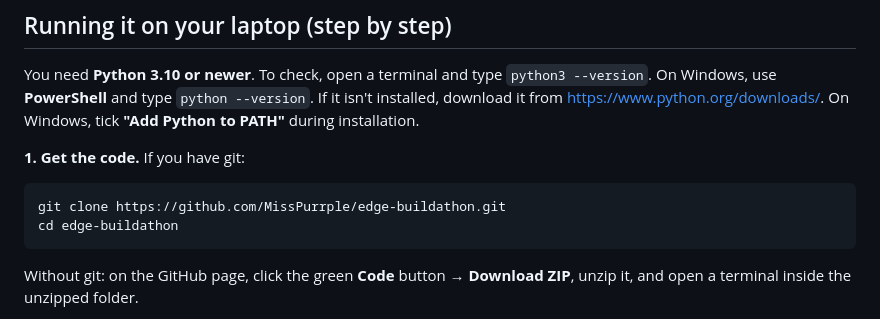
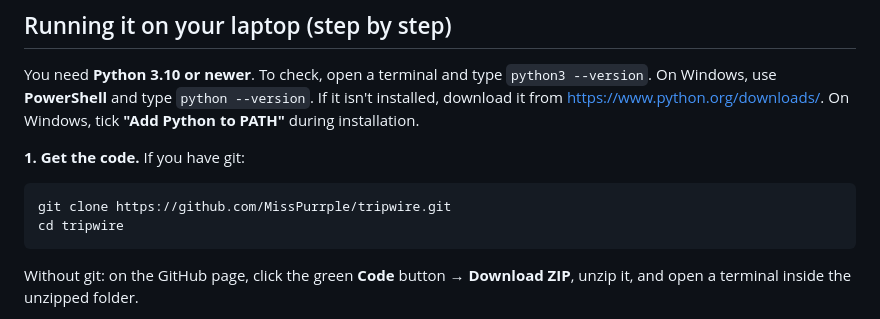
Before and after one commit to MissPurrple/tripwire, a Markdown page: README.md, the part around the change. Rendered like a GitHub page.

Commit message:
README: use the renamed repository address
Co-Authored-By: Claude Opus 5.5 <noreply@anthropic.com>
Claude-Session: https://claude.ai/code/session_01Exs1vm2VAGfKGQQKbMFJ3v

````diff
--- a/README.md
+++ b/README.md
@@ -22,8 +22,8 @@ You need **Python 3.10 or newer**. To check, open a terminal and type `python3 -
 **1. Get the code.** If you have git:
 
 ```
-git clone https://github.com/MissPurrple/edge-buildathon.git
-cd edge-buildathon
+git clone https://github.com/MissPurrple/tripwire.git
+cd tripwire
 ```
 
 Without git: on the GitHub page, click the green **Code** button → **Download ZIP**, unzip it, and open a terminal inside the unzipped folder.
````
